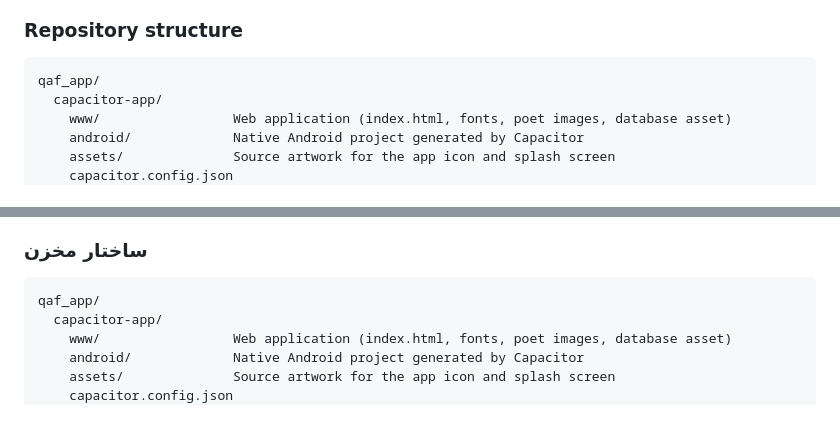
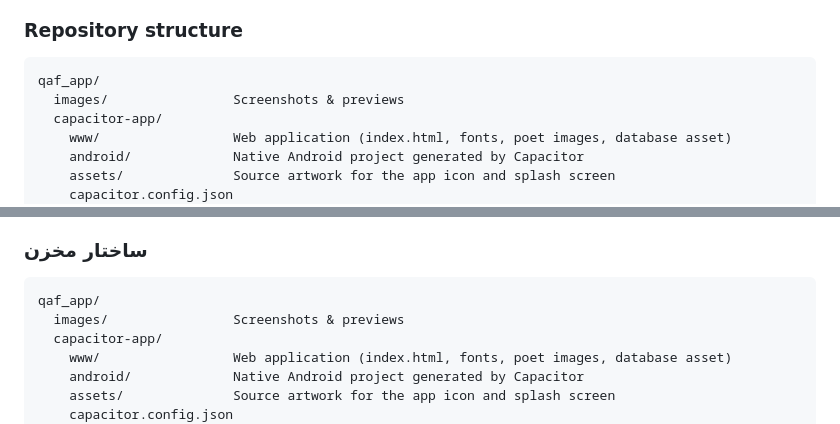
Before and after one commit to thecurumo/qaf_app, a Markdown page: README.md, 2 parts joined by grey strips. Rendered like a GitHub page.

````diff
--- a/README.md
+++ b/README.md
@@ -66,6 +100,7 @@ The application code makes no network requests and includes no analytics or adve
 
 ```
 qaf_app/
+  images/                Screenshots & previews
   capacitor-app/
     www/                 Web application (index.html, fonts, poet images, database asset)
     android/             Native Android project generated by Capacitor
@@ -179,6 +214,7 @@ The source code of Qaf is released under the [MIT License](LICENSE). This licens
 
 ```
 qaf_app/
+  images/                Screenshots & previews
   capacitor-app/
     www/                 Web application (index.html, fonts, poet images, database asset)
     android/             Native Android project generated by Capacitor
````
Also changed, not shown: other parts of README.md (+35 -1 lines).
